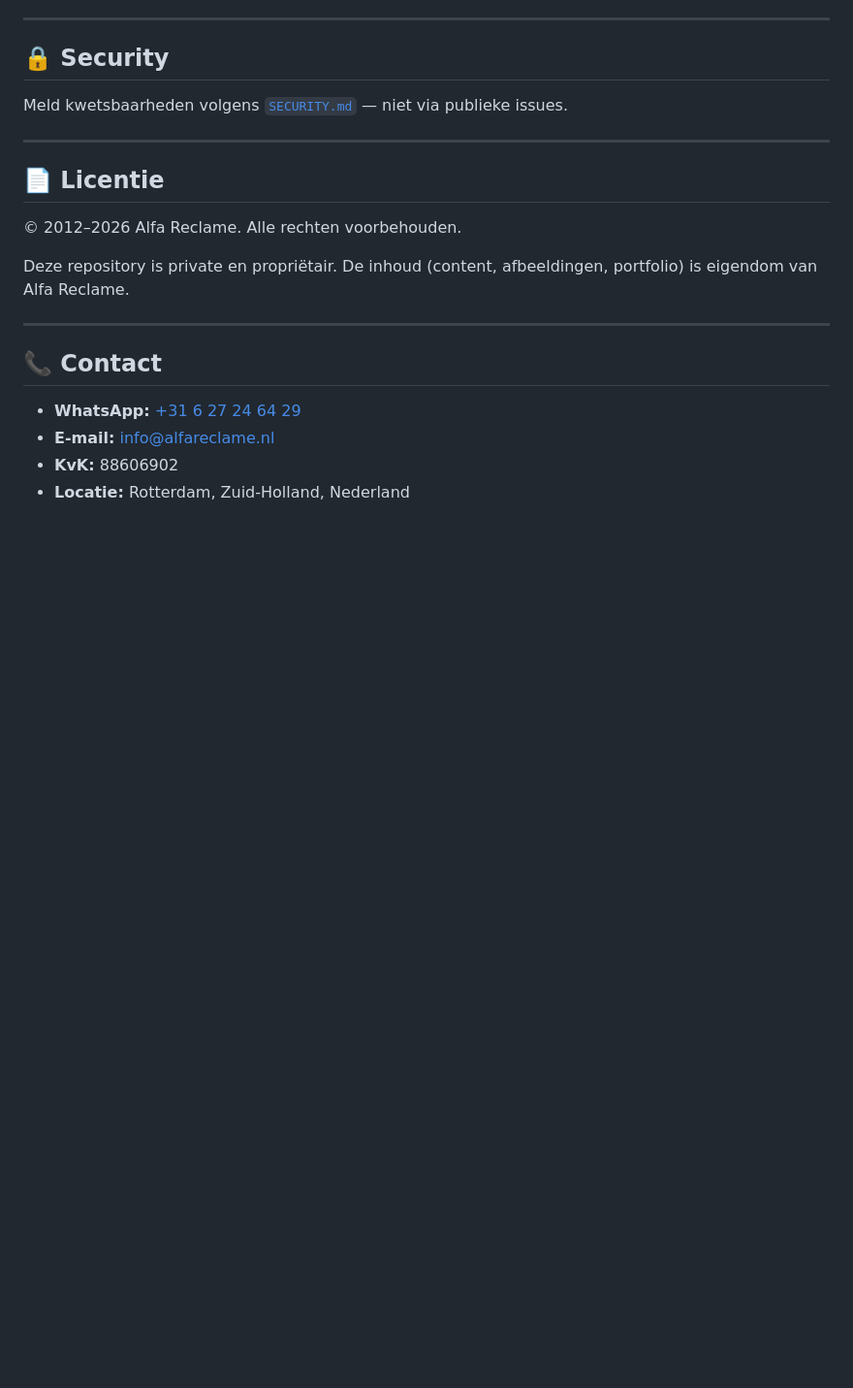
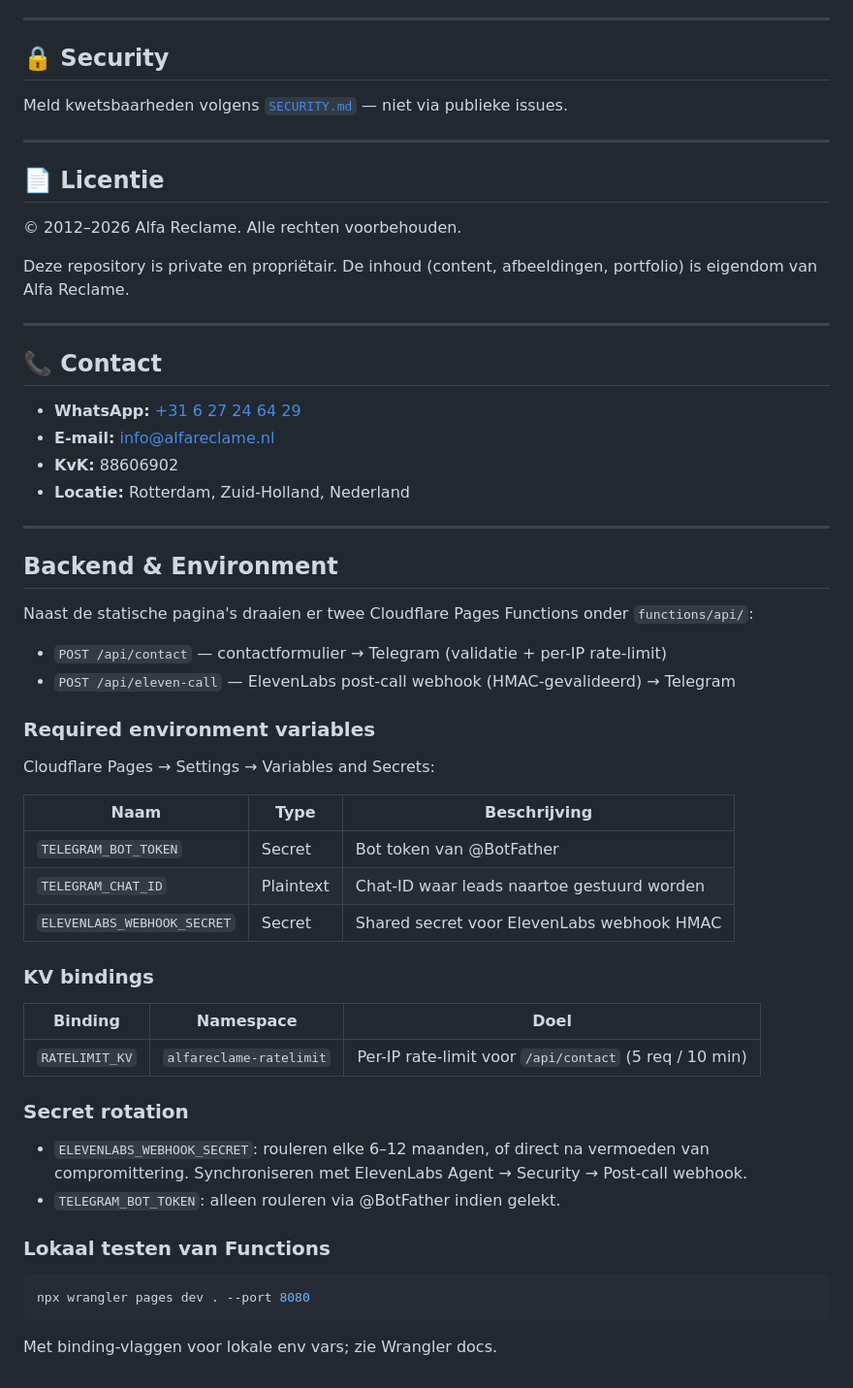
Before and after one commit to alfareclame/alfareclame.nl, a Markdown page: README.md, the part around the change. Shown at 97% size. Drawn GitHub-style; blank space fills up the shorter version.

Commit message:
docs(readme): document API functions, env vars, KV binding & secret rotation

````diff
--- a/README.md
+++ b/README.md
@@ -177,3 +177,42 @@ Deze repository is private en propriëtair. De inhoud (content, afbeeldingen, po
 - **E-mail:** info@alfareclame.nl
 - **KvK:** 88606902
 - **Locatie:** Rotterdam, Zuid-Holland, Nederland
+
+
+---
+
+## Backend & Environment
+
+Naast de statische pagina's draaien er twee Cloudflare Pages Functions onder `functions/api/`:
+
+- `POST /api/contact` — contactformulier → Telegram (validatie + per-IP rate-limit)
+- `POST /api/eleven-call` — ElevenLabs post-call webhook (HMAC-gevalideerd) → Telegram
+
+### Required environment variables
+
+Cloudflare Pages → Settings → Variables and Secrets:
+
+| Naam | Type | Beschrijving |
+|------|------|--------------|
+| `TELEGRAM_BOT_TOKEN` | Secret | Bot token van @BotFather |
+| `TELEGRAM_CHAT_ID` | Plaintext | Chat-ID waar leads naartoe gestuurd worden |
+| `ELEVENLABS_WEBHOOK_SECRET` | Secret | Shared secret voor ElevenLabs webhook HMAC |
+
+### KV bindings
+
+| Binding | Namespace | Doel |
+|---------|-----------|------|
+| `RATELIMIT_KV` | `alfareclame-ratelimit` | Per-IP rate-limit voor `/api/contact` (5 req / 10 min) |
+
+### Secret rotation
+
+- `ELEVENLABS_WEBHOOK_SECRET`: rouleren elke 6–12 maanden, of direct na vermoeden van compromittering. Synchroniseren met ElevenLabs Agent → Security → Post-call webhook.
+- `TELEGRAM_BOT_TOKEN`: alleen rouleren via @BotFather indien gelekt.
+
+### Lokaal testen van Functions
+
+```bash
+npx wrangler pages dev . --port 8080
+```
+
+Met binding-vlaggen voor lokale env vars; zie Wrangler docs.
````
